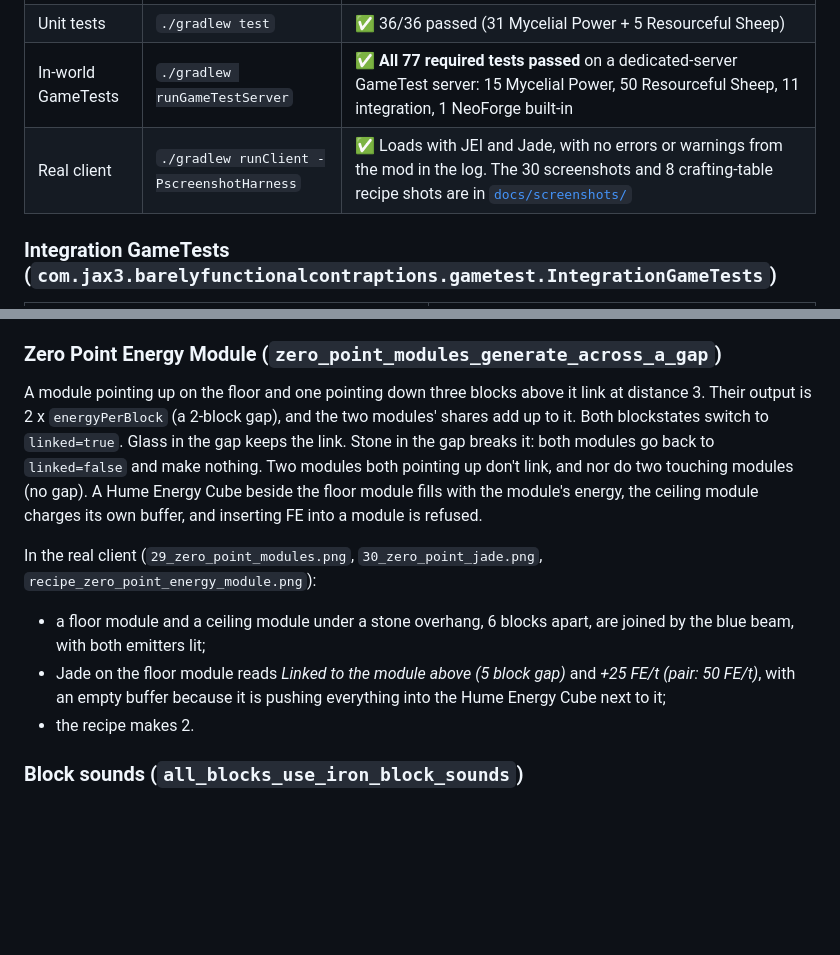
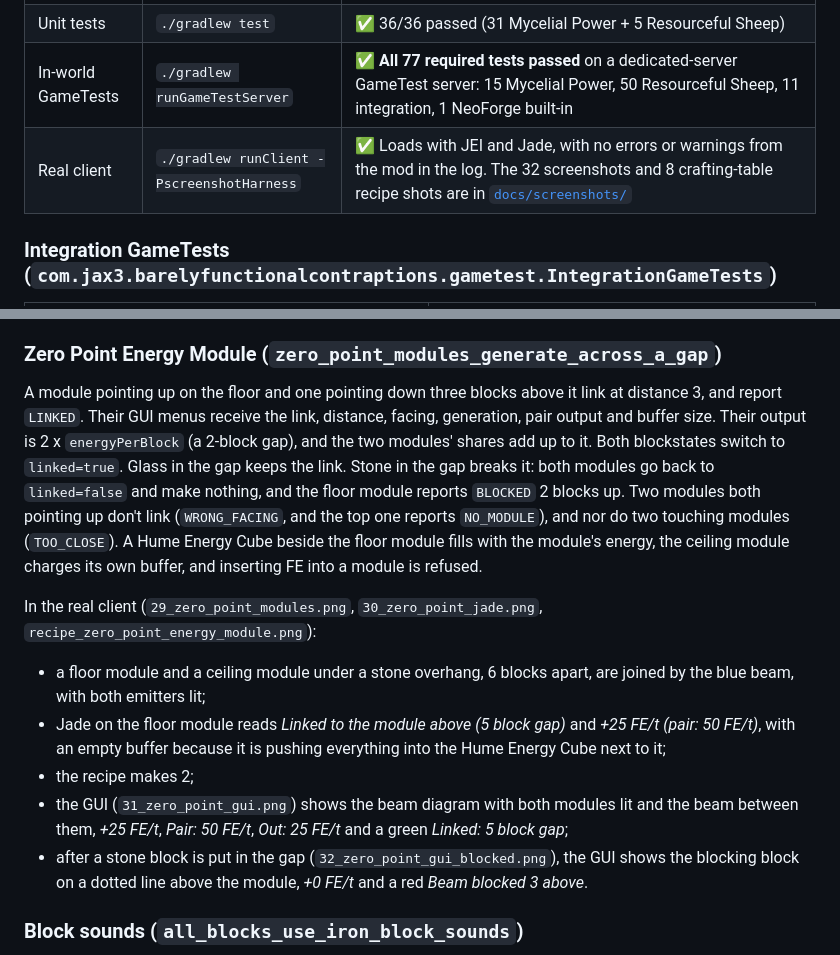
Before and after one commit to JAX3/Barely-Functional-Contraptions, a Markdown page: TESTING.md, 2 parts joined by grey strips. GitHub-like rendering; blank space fills up the shorter version.

```diff
--- a/TESTING.md
+++ b/TESTING.md
@@ -9,7 +9,7 @@ Environment for the results below: Minecraft 26.3, NeoForge 26.3.0.101, JEI 31.1
 | Build | `./gradlew build` | ✅ BUILD SUCCESSFUL, produces `build/libs/barelyfunctionalcontraptions-1.5.0.jar` |
 | Unit tests | `./gradlew test` | ✅ 36/36 passed (31 Mycelial Power + 5 Resourceful Sheep) |
 | In-world GameTests | `./gradlew runGameTestServer` | ✅ **All 77 required tests passed** on a dedicated-server GameTest server: 15 Mycelial Power, 50 Resourceful Sheep, 11 integration, 1 NeoForge built-in |
-| Real client | `./gradlew runClient -PscreenshotHarness` | ✅ Loads with JEI and Jade, with no errors or warnings from the mod in the log. The 30 screenshots and 8 crafting-table recipe shots are in [`docs/screenshots/`](docs/screenshots) |
+| Real client | `./gradlew runClient -PscreenshotHarness` | ✅ Loads with JEI and Jade, with no errors or warnings from the mod in the log. The 32 screenshots and 8 crafting-table recipe shots are in [`docs/screenshots/`](docs/screenshots) |
 
 ### Integration GameTests (`com.jax3.barelyfunctionalcontraptions.gametest.IntegrationGameTests`)
 
@@ -77,12 +77,14 @@ In the real client (`15_fluid_reservoir.png`, `16_fluid_reservoir_gui.png`): the
 
 ### Zero Point Energy Module (`zero_point_modules_generate_across_a_gap`)
 
-A module pointing up on the floor and one pointing down three blocks above it link at distance 3. Their output is 2 x `energyPerBlock` (a 2-block gap), and the two modules' shares add up to it. Both blockstates switch to `linked=true`. Glass in the gap keeps the link. Stone in the gap breaks it: both modules go back to `linked=false` and make nothing. Two modules both pointing up don't link, and nor do two touching modules (no gap). A Hume Energy Cube beside the floor module fills with the module's energy, the ceiling module charges its own buffer, and inserting FE into a module is refused.
+A module pointing up on the floor and one pointing down three blocks above it link at distance 3, and report `LINKED`. Their GUI menus receive the link, distance, facing, generation, pair output and buffer size. Their output is 2 x `energyPerBlock` (a 2-block gap), and the two modules' shares add up to it. Both blockstates switch to `linked=true`. Glass in the gap keeps the link. Stone in the gap breaks it: both modules go back to `linked=false` and make nothing, and the floor module reports `BLOCKED` 2 blocks up. Two modules both pointing up don't link (`WRONG_FACING`, and the top one reports `NO_MODULE`), and nor do two touching modules (`TOO_CLOSE`). A Hume Energy Cube beside the floor module fills with the module's energy, the ceiling module charges its own buffer, and inserting FE into a module is refused.
 
 In the real client (`29_zero_point_modules.png`, `30_zero_point_jade.png`, `recipe_zero_point_energy_module.png`):
 - a floor module and a ceiling module under a stone overhang, 6 blocks apart, are joined by the blue beam, with both emitters lit;
 - Jade on the floor module reads *Linked to the module above (5 block gap)* and *+25 FE/t (pair: 50 FE/t)*, with an empty buffer because it is pushing everything into the Hume Energy Cube next to it;
-- the recipe makes 2.
+- the recipe makes 2;
+- the GUI (`31_zero_point_gui.png`) shows the beam diagram with both modules lit and the beam between them, *+25 FE/t*, *Pair: 50 FE/t*, *Out: 25 FE/t* and a green *Linked: 5 block gap*;
+- after a stone block is put in the gap (`32_zero_point_gui_blocked.png`), the GUI shows the blocking block on a dotted line above the module, *+0 FE/t* and a red *Beam blocked 3 above*.
 
 ### Block sounds (`all_blocks_use_iron_block_sounds`)
 
```
Also changed, not shown: README.md (+10 -0 lines), docs/screenshots/31_zero_point_gui.png (added), docs/screenshots/32_zero_point_gui_blocked.png (added), 13 other files.
